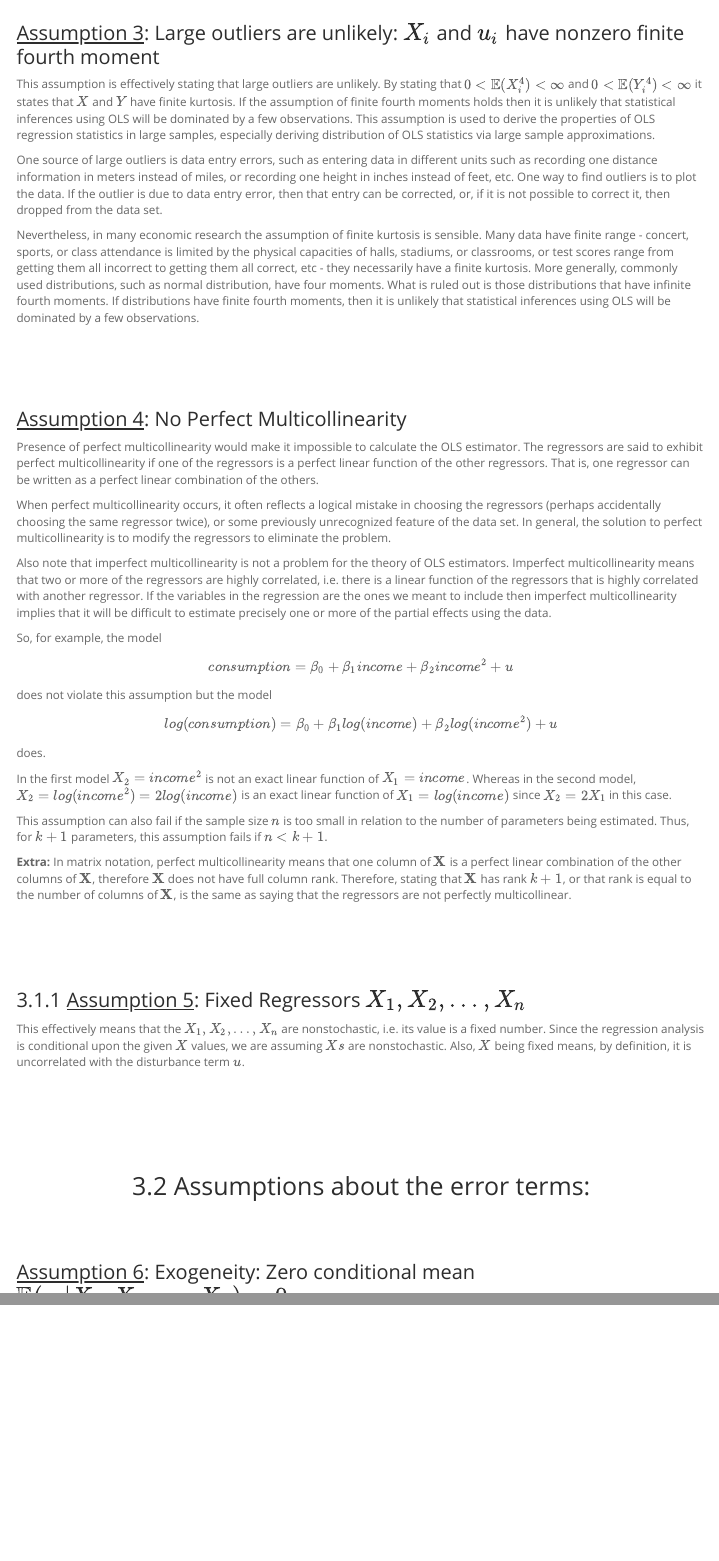
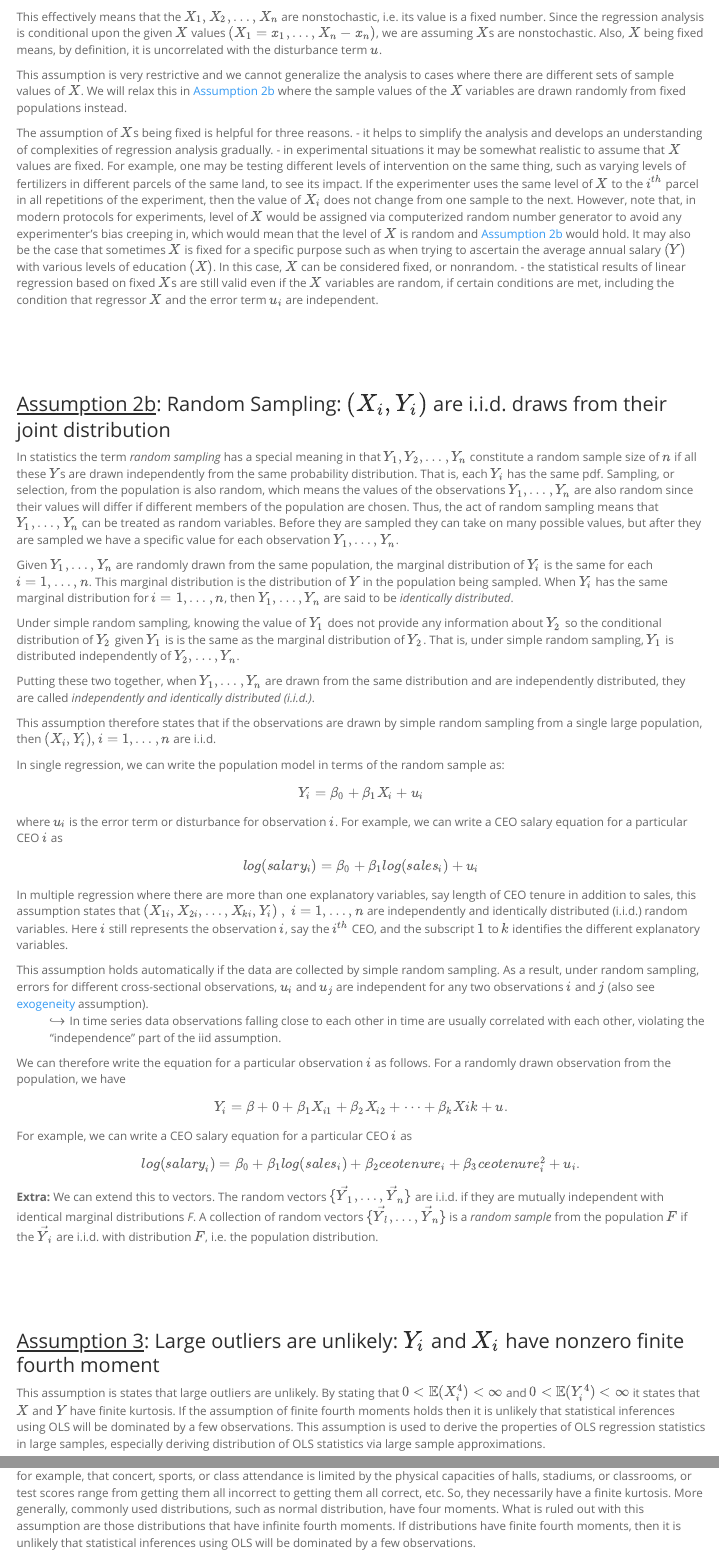
Before and after one commit to emre-us/IIA-3metrics, an R Markdown document (Script/metrics-notes-1.Rmd): the page in a window 1100 px wide, from 16230 px down before the commit and from 15310 px down after it, and a second part further down, joined at a grey line. The pictures show the output file Script/metrics-notes-1.html that the author committed with the source, opened offline; menus at the side of the page are left out.

Commit message:
Updated first half of assumptions

```diff
--- a/Script/metrics-notes-1.Rmd
+++ b/Script/metrics-notes-1.Rmd
@@ -662,18 +670,28 @@ In this class we are mainly concerned with models that are linear in parameters,
+This effectively means that the $X_1, X_2, \dots, X_n$ are nonstochastic, i.e. its value is a fixed number. Since the regression analysis is conditional upon the given $X$ values $(X_1=x_1,\dots,X_n-x_n)$, we are assuming $X$s are nonstochastic. Also, $X$ being fixed means, by definition, it is uncorrelated with the disturbance term $u$.
+
+This assumption is very restrictive and we cannot generalize the analysis to cases where there are different sets of sample values of $X$. We will relax this in [Assumption 2b](#asmptnrandsamp) where the sample values of the $X$ variables are drawn randomly from fixed populations instead.
+
+The assumption of $X$s being fixed is helpful for three reasons.
+- it helps to simplify the analysis and develops an understanding of complexities of regression analysis gradually.
+- in experimental situations it may be somewhat realistic to assume that $X$ values are fixed. For example, one may be testing different levels of intervention on the same thing, such as varying levels of fertilizers in different parcels of the same land, to see its impact. If the experimenter uses the same level of $X$ to the $i^{th}$ parcel in all repetitions of the experiment, then the value of $X_i$ does not change from one sample to the next. However, note that, in modern protocols for experiments, level of $X$ would be assigned via computerized random number generator to avoid any experimenter's bias creeping in, which would mean that the level of $X$ is random and [Assumption 2b](#asmptnrandsamp) would hold. It may also be the case that sometimes $X$ is fixed for a specific purpose such as when trying to ascertain the average annual salary $(Y)$ with various levels of education $(X)$. In this case, $X$ can be considered fixed, or nonrandom.
+- the statistical results of linear regression based on fixed $X$s are still valid even if the $X$ variables are random, if certain conditions are met, including the condition that regressor $X$ and the error term $u_i$ are independent.
 
 
 
 $$\\[0.5in]$$
 
 
-### <ins>Assumption 2</ins>: Random Sampling: $(X_i,Y_i)$ are i.i.d. draws from their joint distribution {#asmptnrandsamp .unnumbered}
+### <ins>Assumption 2b</ins>: Random Sampling: $(X_i,Y_i)$ are i.i.d. draws from their joint distribution {#asmptnrandsamp .unnumbered}
 
-In statistics the term *random sampling* has a special meaning in that $Y_1, Y_2, \dots, Y_n$ constitutes a random sample size of $n$ if all these $Y$s are drawn independently from the same probability distribution. That is, each $Y_i$ has the same pdf. Sampling, or selection, from the population is also random, which means the values of the observations $Y_1, \dots, Y_n$ are also random since their values of will differ if different members of the population are chosen. Thus, the act of random sampling means that $Y_1,\dots,Y_n$ can be treated as random variables. Before they are sampled they can take on many possible values, but after they are sampled we have a specific value for each observation $Y_1,\dots,Y_n$.
+In statistics the term *random sampling* has a special meaning in that $Y_1, Y_2, \dots, Y_n$ constitute a random sample size of $n$ if all these $Y$s are drawn independently from the same probability distribution. That is, each $Y_i$ has the same pdf. Sampling, or selection, from the population is also random, which means the values of the observations $Y_1, \dots, Y_n$ are also random since their values will differ if different members of the population are chosen. Thus, the act of random sampling means that $Y_1,\dots,Y_n$ can be treated as random variables. Before they are sampled they can take on many possible values, but after they are sampled we have a specific value for each observation $Y_1,\dots,Y_n$.
 
 Given $Y_1,\dots,Y_n$ are randomly drawn from the same population, the marginal distribution of $Y_i$ is the same for each $i=1,\dots,n$. This marginal distribution is the distribution of $Y$ in the population being sampled. When $Y_i$ has the same marginal distribution for $i=1,\dots,n$, then $Y_1,\dots,Y_n$ are said to be *identically distributed*.
 
 Under simple random sampling, knowing the value of $Y_1$ does not provide any information about $Y_2$ so the conditional distribution of $Y_2$ given $Y_1$ is is the same as the marginal distribution of $Y_2$. That is, under simple random sampling, $Y_1$ is distributed independently of $Y_2,\dots,Y_n$.
 
 Putting these two together, when $Y_1,\dots,Y_n$ are drawn from the same distribution and are independently distributed, they are called *independently and identically distributed (i.i.d.)*.
+
+This assumption therefore states that if the observations are drawn by simple random sampling from a single large population, then $(X_i,Y_i), i=1,\dots ,n$ are i.i.d.
 
 In single regression, we can write the population model in terms of the random sample as:
 
@@ -712,13 +730,13 @@ log({salary}_i) = \beta_0 + \beta_1log({sales}_i)+\beta_2{ceotenure}_i + \beta_3
 $$\\[0.5in]$$
 
 
-### <ins>Assumption 3</ins>: Large outliers are unlikely: $X_i$ and $u_i$ have nonzero finite fourth moment {#asmptn4thmmnt .unnumbered}
+### <ins>Assumption 3</ins>: Large outliers are unlikely: $Y_i$ and $X_i$ have nonzero finite fourth moment {#asmptn4thmmnt .unnumbered}
 
-This assumption is effectively stating that large outliers are unlikely. By stating that $0 < \mathbb{E}(X_i^4) < \infty$ and $0 < \mathbb{E}(Y_i^4) < \infty$ it states that $X$ and $Y$ have finite kurtosis. If the assumption of finite fourth moments holds then it is unlikely that statistical inferences using OLS will be dominated by a few observations. This assumption is used to derive the properties of OLS regression statistics in large samples, especially deriving distribution of OLS statistics via large sample approximations.
+This assumption is states that large outliers are unlikely. By stating that $0 < \mathbb{E}(X_i^4) < \infty$ and $0 < \mathbb{E}(Y_i^4) < \infty$ it states that $X$ and $Y$ have finite kurtosis. If the assumption of finite fourth moments holds then it is unlikely that statistical inferences using OLS will be dominated by a few observations. This assumption is used to derive the properties of OLS regression statistics in large samples, especially deriving distribution of OLS statistics via large sample approximations.
 
 One source of large outliers is data entry errors, such as entering data in different units such as recording one distance information in meters instead of miles, or recording one height in inches instead of feet, etc. One way to find outliers is to plot the data. If the outlier is due to data entry error, then that entry can be corrected, or, if it is not possible to correct it, then dropped from the data set.
 
-Nevertheless, in many economic research the assumption of finite kurtosis is sensible. Many data have finite range - concert, sports, or class attendance is limited by the physical capacities of halls, stadiums, or classrooms, or test scores range from getting them all incorrect to getting them all correct, etc - they necessarily have a finite kurtosis. More generally, commonly used distributions, such as normal distribution, have four moments. What is ruled out is those distributions that have infinite fourth moments. If distributions have finite fourth moments, then it is unlikely that statistical inferences using OLS will be dominated by a few observations.
+Nevertheless, in many economic research the assumption of finite kurtosis is sensible. Many data have finite range. Consider, for example, that concert, sports, or class attendance is limited by the physical capacities of halls, stadiums, or classrooms, or test scores range from getting them all incorrect to getting them all correct, etc. So, they necessarily have a finite kurtosis. More generally, commonly used distributions, such as normal distribution, have four moments. What is ruled out with this assumption are those distributions that have infinite fourth moments. If distributions have finite fourth moments, then it is unlikely that statistical inferences using OLS will be dominated by a few observations.
 
 $$\\[0.5in]$$
 
@@ -746,13 +764,6 @@ This assumption can also fail if the sample size $n$ is too small in relation to
 
 **Extra:** In matrix notation, perfect multicollinearity means that one column of $\mathbf{X}$ is a perfect linear combination of the other columns of $\mathbf{X}$, therefore $\mathbf{X}$ does not have full column rank. Therefore, stating that $\mathbf{X}$ has rank $k+1$, or that rank is equal to the number of columns of $\mathbf{X}$, is the same as saying that the regressors are not perfectly multicollinear.
 
-
-
-$$\\[0.5in]$$
-
-### <ins>Assumption 5</ins>: Fixed Regressors $X_1, X_2, \dots, X_n$ {#fixedregressor}
-
-This effectively means that the $X_1, X_2, \dots, X_n$ are nonstochastic, i.e. its value is a fixed number. Since the regression analysis is conditional upon the given $X$ values, we are assuming $Xs$ are nonstochastic. Also, $X$ being fixed means, by definition, it is uncorrelated with the disturbance term $u$.
 
 
 
```
Also changed, not shown: Script/metrics-notes-1.html, Script/metrics-notes-1.Rmd (20 more changed lines).
